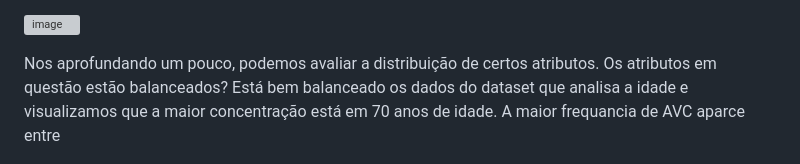
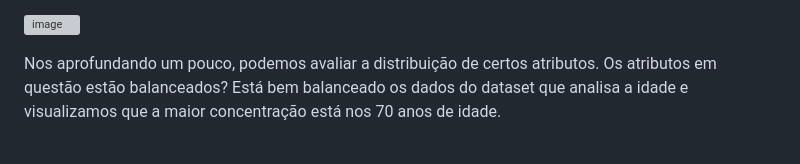
Before and after one commit to ICEI-PUC-Minas-PMV-SI/pmv-si-2024-1-pe7-t1-saude, a Markdown page: docs/conhecendo-dados.md, the part around the change. Drawn GitHub-style; grey boxes are pictures that could not be loaded.

```diff
--- a/docs/conhecendo-dados.md
+++ b/docs/conhecendo-dados.md
@@ -97,7 +97,7 @@ O gráfico do dataset mostra a relação entre o nível de glicose no sangue e a
 ![image](https://github.com/ICEI-PUC-Minas-PMV-SI/pmv-si-2024-1-pe7-t1-saude/blob/main/docs/img/Grafico_correlacao_v2.png)
 
 Nos aprofundando um pouco, podemos avaliar a distribuição de certos atributos. Os atributos em questão estão balanceados?
-Está bem balanceado os dados do dataset que analisa a idade e visualizamos que a maior concentração está em 70 anos de idade. A maior frequancia de AVC aparce entre
+Está bem balanceado os dados do dataset que analisa a idade e visualizamos que a maior concentração está nos 70 anos de idade.
 
 ![image](https://github.com/ICEI-PUC-Minas-PMV-SI/pmv-si-2024-1-pe7-t1-saude/blob/main/docs/img/Grafico_distribuicao_v2.png)
 
```
